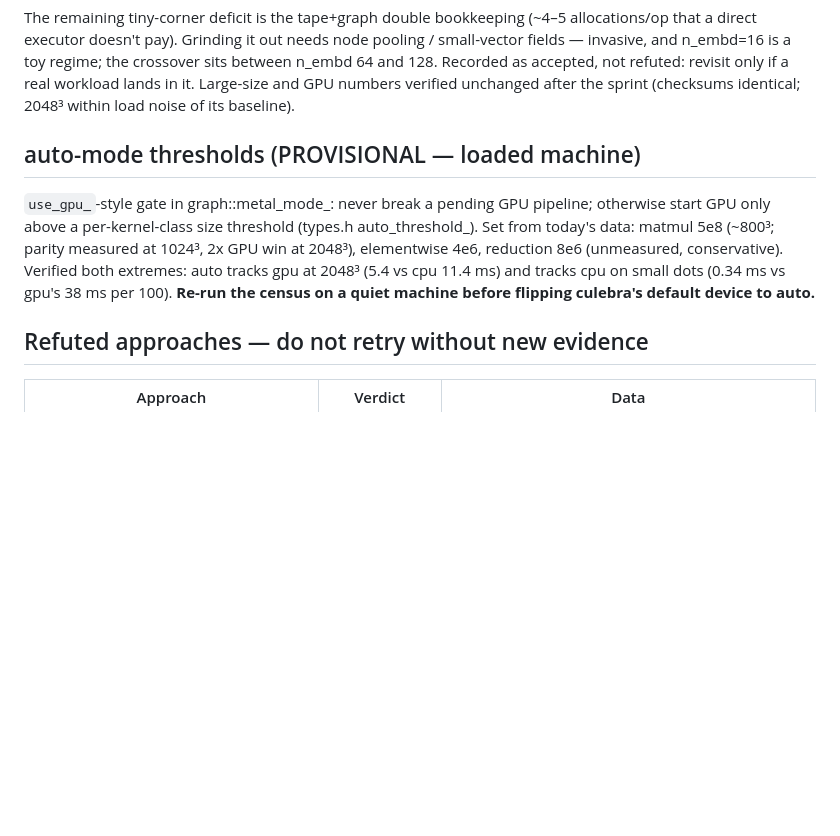
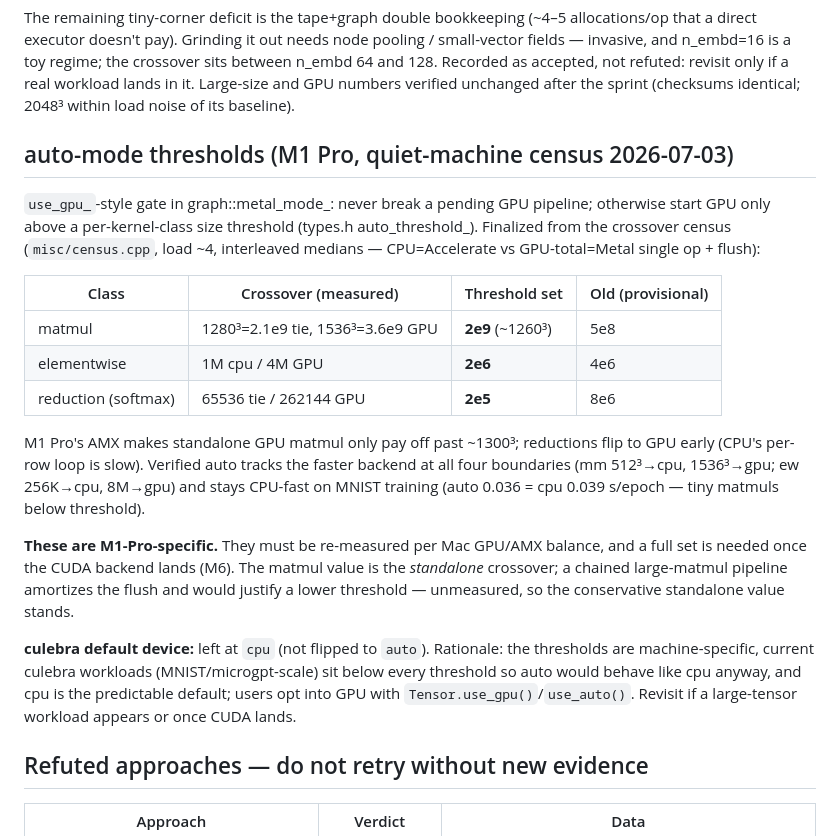
Before and after one commit to yhirose/cpp-tensorlib, a Markdown page: docs/performance-notes.md, the part around the change. Drawn GitHub-style; blank space fills up the shorter version.

Commit message:
docs: record finalized auto thresholds; keep culebra default at cpu
performance-notes: replace the provisional loaded-machine threshold
section with the quiet-machine census table and the rationale for
leaving culebra's default device at cpu (thresholds are M1-Pro-specific,
current workloads sit below them, cpu is predictable).

Claude-Session: https://claude.ai/code/session_01D7xSKYja46PKZBTw9qWWQu

```diff
--- a/docs/performance-notes.md
+++ b/docs/performance-notes.md
@@ -138,16 +138,38 @@ as accepted, not refuted: revisit only if a real workload lands in it.
 Large-size and GPU numbers verified unchanged after the sprint
 (checksums identical; 2048³ within load noise of its baseline).
 
-## auto-mode thresholds (PROVISIONAL — loaded machine)
+## auto-mode thresholds (M1 Pro, quiet-machine census 2026-07-03)
 
 `use_gpu_`-style gate in graph::metal_mode_: never break a pending GPU
 pipeline; otherwise start GPU only above a per-kernel-class size
-threshold (types.h auto_threshold_). Set from today's data: matmul
-5e8 (~800³; parity measured at 1024³, 2x GPU win at 2048³), elementwise
-4e6, reduction 8e6 (unmeasured, conservative). Verified both extremes:
-auto tracks gpu at 2048³ (5.4 vs cpu 11.4 ms) and tracks cpu on small
-dots (0.34 ms vs gpu's 38 ms per 100). **Re-run the census on a quiet
-machine before flipping culebra's default device to auto.**
+threshold (types.h auto_threshold_). Finalized from the crossover census
+(`misc/census.cpp`, load ~4, interleaved medians — CPU=Accelerate vs
+GPU-total=Metal single op + flush):
+
+| Class | Crossover (measured) | Threshold set | Old (provisional) |
+|---|---|---|---|
+| matmul | 1280³=2.1e9 tie, 1536³=3.6e9 GPU | **2e9** (~1260³) | 5e8 |
+| elementwise | 1M cpu / 4M GPU | **2e6** | 4e6 |
+| reduction (softmax) | 65536 tie / 262144 GPU | **2e5** | 8e6 |
+
+M1 Pro's AMX makes standalone GPU matmul only pay off past ~1300³;
+reductions flip to GPU early (CPU's per-row loop is slow). Verified auto
+tracks the faster backend at all four boundaries (mm 512³→cpu,
+1536³→gpu; ew 256K→cpu, 8M→gpu) and stays CPU-fast on MNIST training
+(auto 0.036 = cpu 0.039 s/epoch — tiny matmuls below threshold).
+
+**These are M1-Pro-specific.** They must be re-measured per Mac GPU/AMX
+balance, and a full set is needed once the CUDA backend lands (M6). The
+matmul value is the *standalone* crossover; a chained large-matmul
+pipeline amortizes the flush and would justify a lower threshold —
+unmeasured, so the conservative standalone value stands.
+
+**culebra default device:** left at `cpu` (not flipped to `auto`).
+Rationale: the thresholds are machine-specific, current culebra
+workloads (MNIST/microgpt-scale) sit below every threshold so auto would
+behave like cpu anyway, and cpu is the predictable default; users opt
+into GPU with `Tensor.use_gpu()`/`use_auto()`. Revisit if a large-tensor
+workload appears or once CUDA lands.
 
 ## Refuted approaches — do not retry without new evidence
 
```
